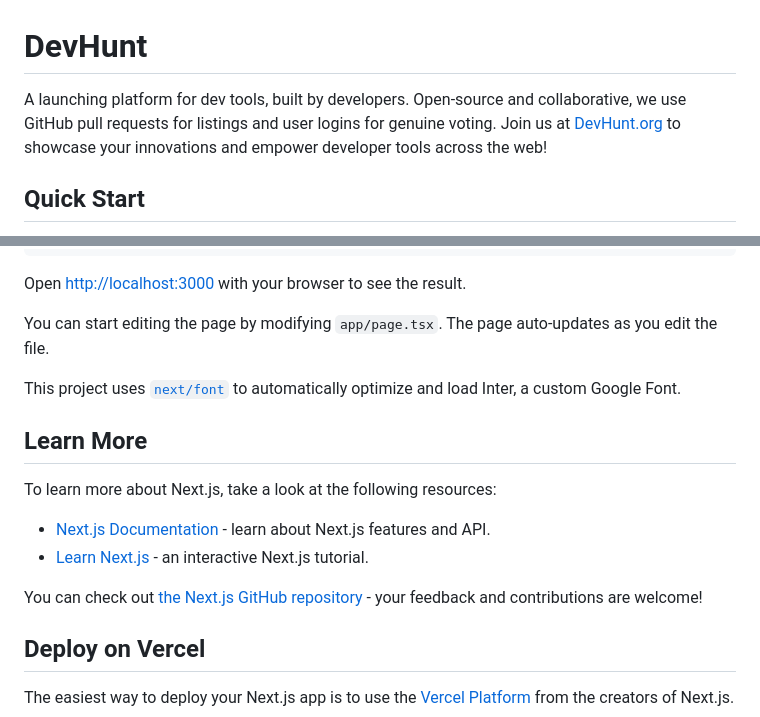
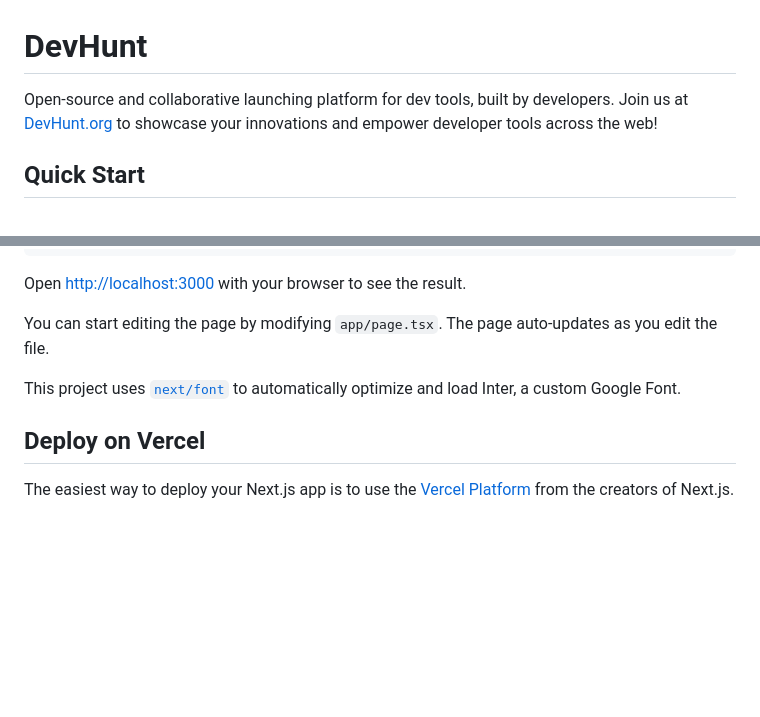
Before and after one commit to MarsX-dev/devhunt, a Markdown page: README.md, 2 parts joined by grey strips. Drawn GitHub-style; blank space fills up the shorter version.

```diff
--- a/README.md
+++ b/README.md
@@ -1,6 +1,6 @@
 # DevHunt
 
-A launching platform for dev tools, built by developers. Open-source and collaborative, we use GitHub pull requests for listings and user logins for genuine voting. Join us at [DevHunt.org](https://devhunt.org) to showcase your innovations and empower developer tools across the web!
+Open-source and collaborative launching platform for dev tools, built by developers. Join us at [DevHunt.org](https://devhunt.org) to showcase your innovations and empower developer tools across the web!
 
 ## Quick Start
 
@@ -90,15 +90,6 @@ You can start editing the page by modifying `app/page.tsx`. The page auto-update
 
 This project uses [`next/font`](https://nextjs.org/docs/basic-features/font-optimization) to automatically optimize and load Inter, a custom Google Font.
 
-## Learn More
-
-To learn more about Next.js, take a look at the following resources:
-
-- [Next.js Documentation](https://nextjs.org/docs) - learn about Next.js features and API.
-- [Learn Next.js](https://nextjs.org/learn) - an interactive Next.js tutorial.
-
-You can check out [the Next.js GitHub repository](https://github.com/vercel/next.js/) - your feedback and contributions are welcome!
-
 ## Deploy on Vercel
 
 The easiest way to deploy your Next.js app is to use the [Vercel Platform](https://vercel.com/new?utm_medium=default-template&filter=next.js&utm_source=create-next-app&utm_campaign=create-next-app-readme) from the creators of Next.js.
```
Also changed, not shown: other parts of README.md (+1 -1 lines).
